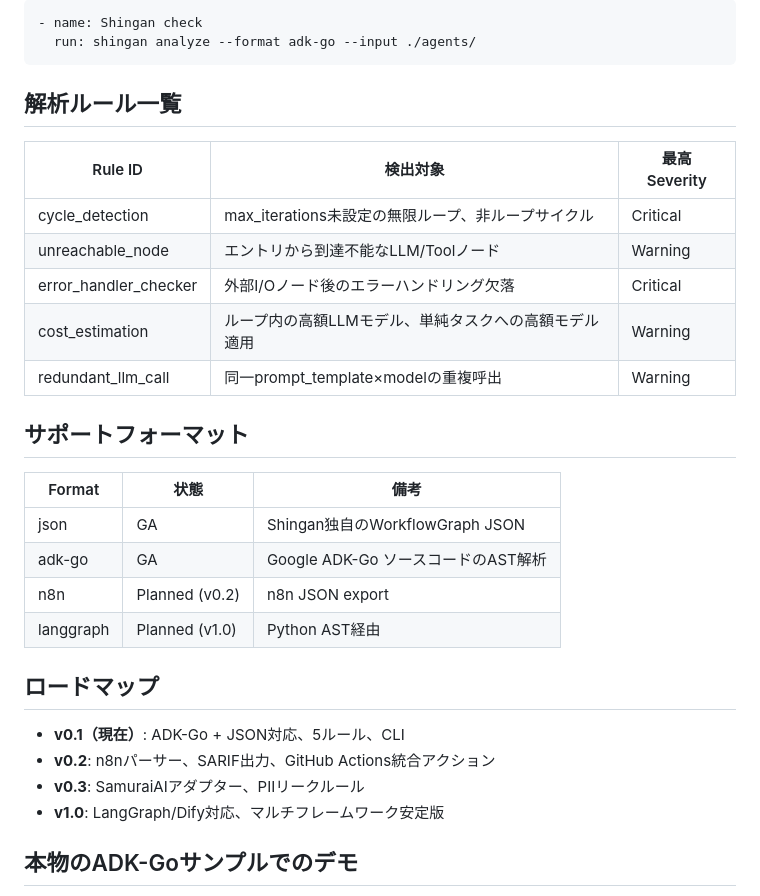
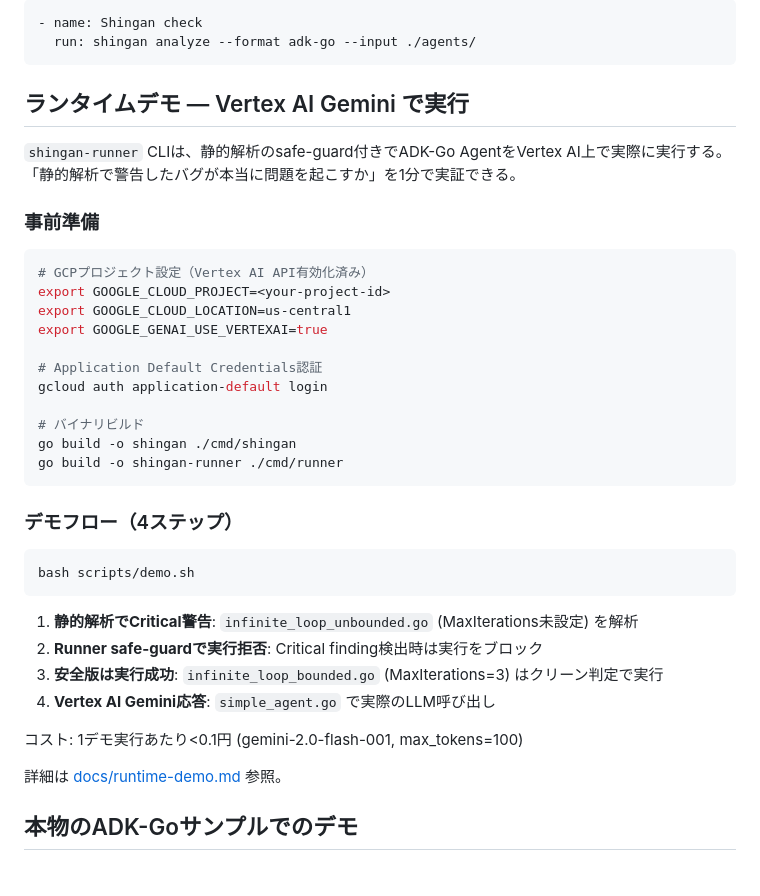
Before and after one commit to hatyibei/shingan, a Markdown page: README.md, the part around one of its changes. Drawn GitHub-style.

````diff
--- a/README.md
+++ b/README.md
@@ -81,31 +81,41 @@ CI統合例（GitHub Actions）:
   run: shingan analyze --format adk-go --input ./agents/
 ```
 
-## 解析ルール一覧
+## ランタイムデモ — Vertex AI Gemini で実行
 
-| Rule ID | 検出対象 | 最高 Severity |
-|---|---|---|
-| cycle_detection | max_iterations未設定の無限ループ、非ループサイクル | Critical |
-| unreachable_node | エントリから到達不能なLLM/Toolノード | Warning |
-| error_handler_checker | 外部I/Oノード後のエラーハンドリング欠落 | Critical |
-| cost_estimation | ループ内の高額LLMモデル、単純タスクへの高額モデル適用 | Warning |
-| redundant_llm_call | 同一prompt_template×modelの重複呼出 | Warning |
+`shingan-runner` CLIは、静的解析のsafe-guard付きでADK-Go AgentをVertex AI上で実際に実行する。
+「静的解析で警告したバグが本当に問題を起こすか」を1分で実証できる。
 
-## サポートフォーマット
+### 事前準備
 
-| Format | 状態 | 備考 |
-|---|---|---|
-| json | GA | Shingan独自のWorkflowGraph JSON |
-| adk-go | GA | Google ADK-Go ソースコードのAST解析 |
-| n8n | Planned (v0.2) | n8n JSON export |
-| langgraph | Planned (v1.0) | Python AST経由 |
+```bash
+# GCPプロジェクト設定（Vertex AI API有効化済み）
+export GOOGLE_CLOUD_PROJECT=<your-project-id>
+export GOOGLE_CLOUD_LOCATION=us-central1
+export GOOGLE_GENAI_USE_VERTEXAI=true
 
-## ロードマップ
+# Application Default Credentials認証
+gcloud auth application-default login
 
-- **v0.1（現在）**: ADK-Go + JSON対応、5ルール、CLI
-- **v0.2**: n8nパーサー、SARIF出力、GitHub Actions統合アクション
-- **v0.3**: SamuraiAIアダプター、PIIリークルール
-- **v1.0**: LangGraph/Dify対応、マルチフレームワーク安定版
+# バイナリビルド
+go build -o shingan ./cmd/shingan
+go build -o shingan-runner ./cmd/runner
+```
+
+### デモフロー（4ステップ）
+
+```bash
+bash scripts/demo.sh
+```
+
+1. **静的解析でCritical警告**: `infinite_loop_unbounded.go` (MaxIterations未設定) を解析
+2. **Runner safe-guardで実行拒否**: Critical finding検出時は実行をブロック
+3. **安全版は実行成功**: `infinite_loop_bounded.go` (MaxIterations=3) はクリーン判定で実行
+4. **Vertex AI Gemini応答**: `simple_agent.go` で実際のLLM呼び出し
+
+コスト: 1デモ実行あたり<0.1円 (gemini-2.0-flash-001, max_tokens=100)
+
+詳細は [docs/runtime-demo.md](./docs/runtime-demo.md) 参照。
 
 ## 本物のADK-Goサンプルでのデモ
 
````
Also changed, not shown: other parts of README.md (+38 -33 lines).
